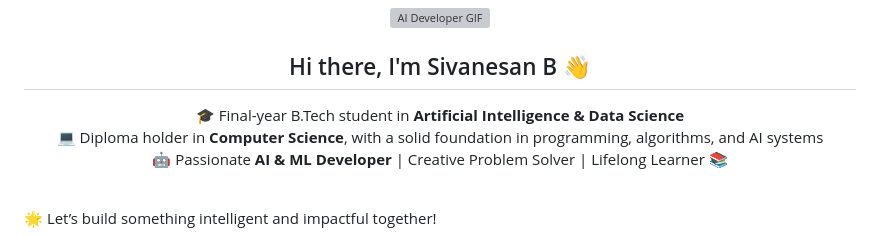
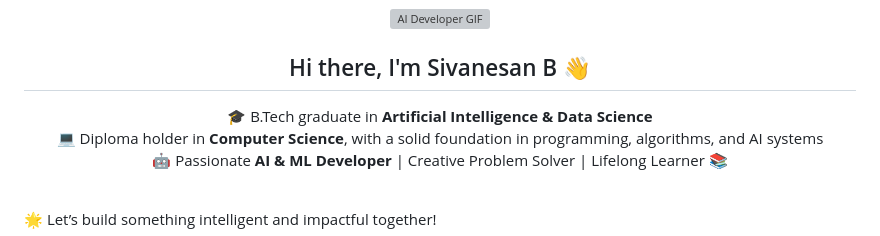
Before and after one commit to Sivanesanbalu/Sivanesanbalu, a Markdown page: README.md, the part around the change. GitHub-like rendering; grey boxes are pictures that could not be loaded.

Commit message:
Update education status from student to graduate

```diff
--- a/README.md
+++ b/README.md
@@ -5,7 +5,7 @@
 <h2 align="center">Hi there, I'm Sivanesan B 👋</h2>
 
 <p align="center">
-  🎓 Final-year B.Tech student in <strong>Artificial Intelligence & Data Science</strong><br>
+  🎓 B.Tech graduate in <strong>Artificial Intelligence & Data Science</strong><br>
   💻 Diploma holder in <strong>Computer Science</strong>, with a solid foundation in programming, algorithms, and AI systems<br>
   🤖 Passionate <strong>AI & ML Developer</strong> | Creative Problem Solver | Lifelong Learner 📚<br><br>
 
```
